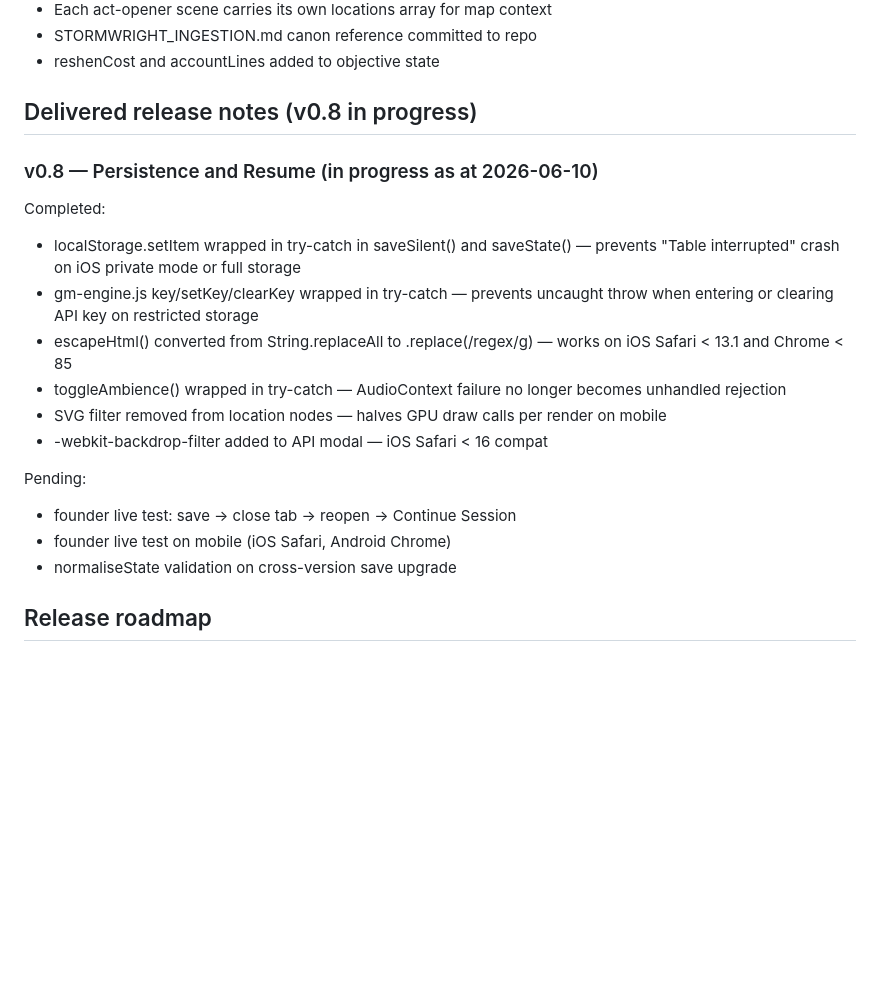
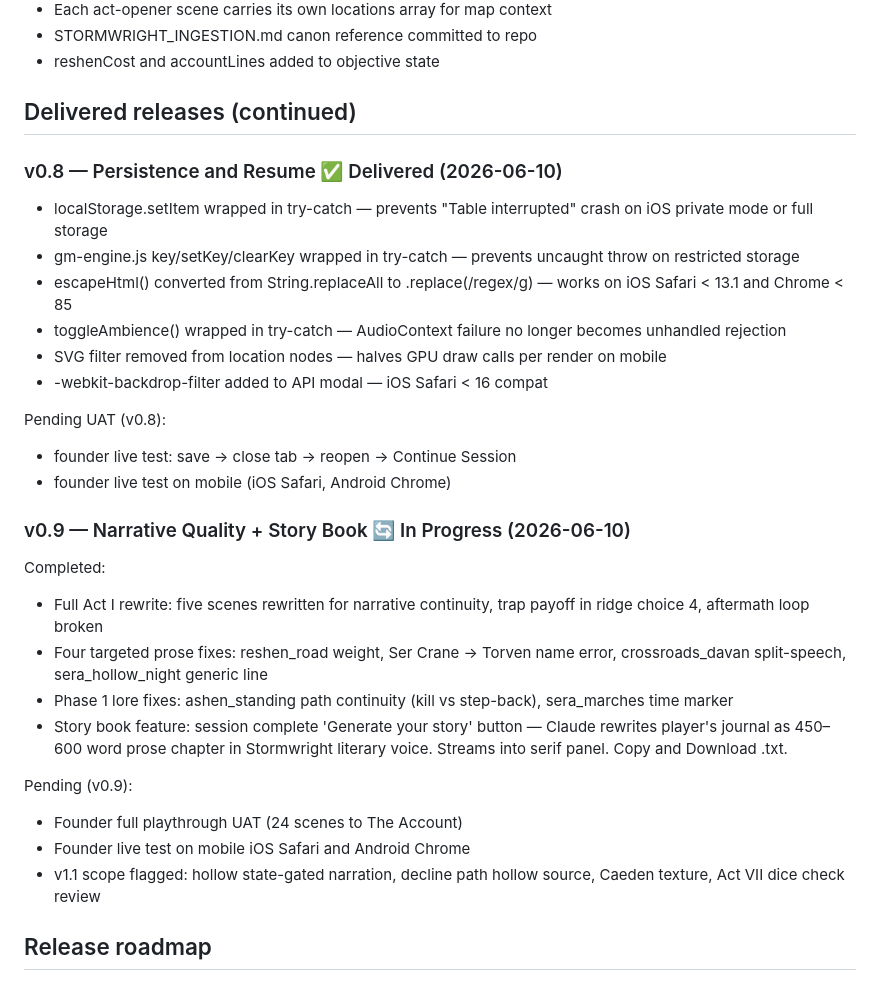
Before and after one commit to ZenCloudAU/vallum-engine, a Markdown page: docs/PRODUCT_MAP.md, the part around the change. Drawn GitHub-style; blank space fills up the shorter version.

Commit message:
docs: align releases to v0.9 — narrative quality, story book, v1.1 flags
PRODUCT_MAP: v0.8 marked delivered; v0.9 in-progress with full list of
narrative commits and story book feature. v1.1 scope items documented:
hollow state-gated narration, decline path, Caeden texture, Act VII dice.

PRODUCT_ROADMAP: v0.8 complete, v0.9 in progress (was v0.9 UAT candidate),
MVP UAT candidate moved to v1.0. v0.9 current state note added.

UAT matrix: UAT-034 (story book generate) and UAT-035 (copy/download)
added. v0.9 narrative quality and story book targets added to current
UAT target table.

Co-Authored-By: Claude Sonnet 4.6 <noreply@anthropic.com>

```diff
--- a/docs/PRODUCT_MAP.md
+++ b/docs/PRODUCT_MAP.md
@@ -125,24 +125,36 @@ Delivered:
 - STORMWRIGHT_INGESTION.md canon reference committed to repo
 - reshenCost and accountLines added to objective state
 
-## Delivered release notes (v0.8 in progress)
+## Delivered releases (continued)
 
-### v0.8 — Persistence and Resume (in progress as at 2026-06-10)
+### v0.8 — Persistence and Resume ✅ Delivered (2026-06-10)
 
-Completed:
-
-- localStorage.setItem wrapped in try-catch in saveSilent() and saveState() — prevents "Table interrupted" crash on iOS private mode or full storage
-- gm-engine.js key/setKey/clearKey wrapped in try-catch — prevents uncaught throw when entering or clearing API key on restricted storage
+- localStorage.setItem wrapped in try-catch — prevents "Table interrupted" crash on iOS private mode or full storage
+- gm-engine.js key/setKey/clearKey wrapped in try-catch — prevents uncaught throw on restricted storage
 - escapeHtml() converted from String.replaceAll to .replace(/regex/g) — works on iOS Safari < 13.1 and Chrome < 85
 - toggleAmbience() wrapped in try-catch — AudioContext failure no longer becomes unhandled rejection
 - SVG filter removed from location nodes — halves GPU draw calls per render on mobile
 - -webkit-backdrop-filter added to API modal — iOS Safari < 16 compat
 
-Pending:
+Pending UAT (v0.8):
 
 - founder live test: save → close tab → reopen → Continue Session
 - founder live test on mobile (iOS Safari, Android Chrome)
-- normaliseState validation on cross-version save upgrade
+
+### v0.9 — Narrative Quality + Story Book 🔄 In Progress (2026-06-10)
+
+Completed:
+
+- Full Act I rewrite: five scenes rewritten for narrative continuity, trap payoff in ridge choice 4, aftermath loop broken
+- Four targeted prose fixes: reshen_road weight, Ser Crane → Torven name error, crossroads_davan split-speech, sera_hollow_night generic line
+- Phase 1 lore fixes: ashen_standing path continuity (kill vs step-back), sera_marches time marker
+- Story book feature: session complete 'Generate your story' button — Claude rewrites player's journal as 450–600 word prose chapter in Stormwright literary voice. Streams into serif panel. Copy and Download .txt.
+
+Pending (v0.9):
+
+- Founder full playthrough UAT (24 scenes to The Account)
+- Founder live test on mobile iOS Safari and Android Chrome
+- v1.1 scope flagged: hollow state-gated narration, decline path hollow source, Caeden texture, Act VII dice check review
 
 ## Release roadmap
 
```
Also changed, not shown: docs/PRODUCT_ROADMAP_MVP_MLP.md (+5 -4 lines), docs/UAT_GAME_TESTER_MATRIX.md (+4 -0 lines).
